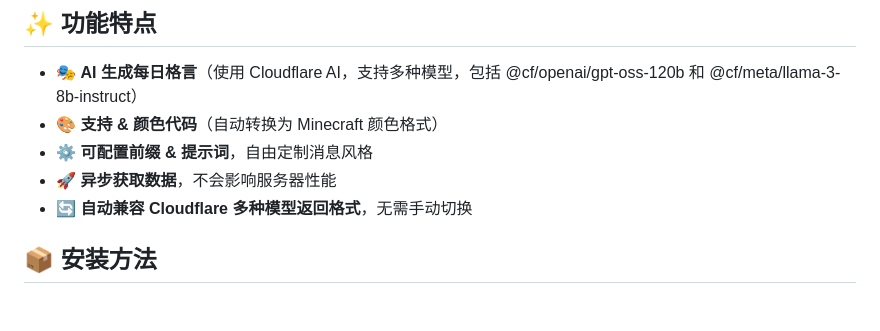
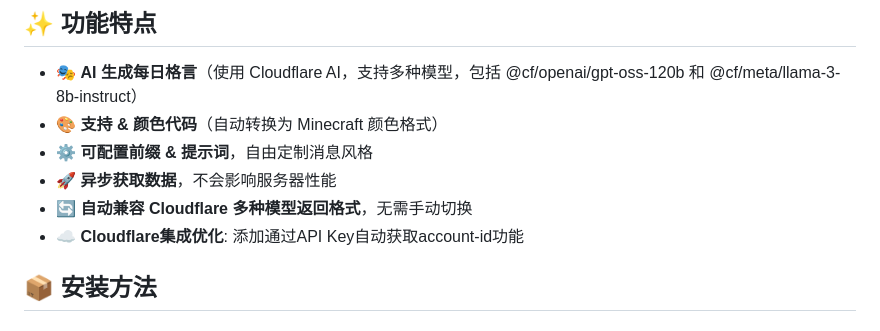
Before and after one commit to baicaizhale/LiteMotto, a Markdown page: README.md, the part around the change. Drawn GitHub-style.

Commit message:
docs: 更新README.md，添加Cloudflare集成优化说明

```diff
--- a/README.md
+++ b/README.md
@@ -33,6 +33,7 @@ LiteMotto 是一个 **Minecraft Spigot 插件**，可以在玩家加入服务器
 - ⚙ **可配置前缀 & 提示词**，自由定制消息风格
 - 🚀 **异步获取数据**，不会影响服务器性能
 - 🔄 **自动兼容 Cloudflare 多种模型返回格式**，无需手动切换
+- ☁️ **Cloudflare集成优化**: 添加通过API Key自动获取account-id功能
 
 ## 📦 安装方法
 
```
